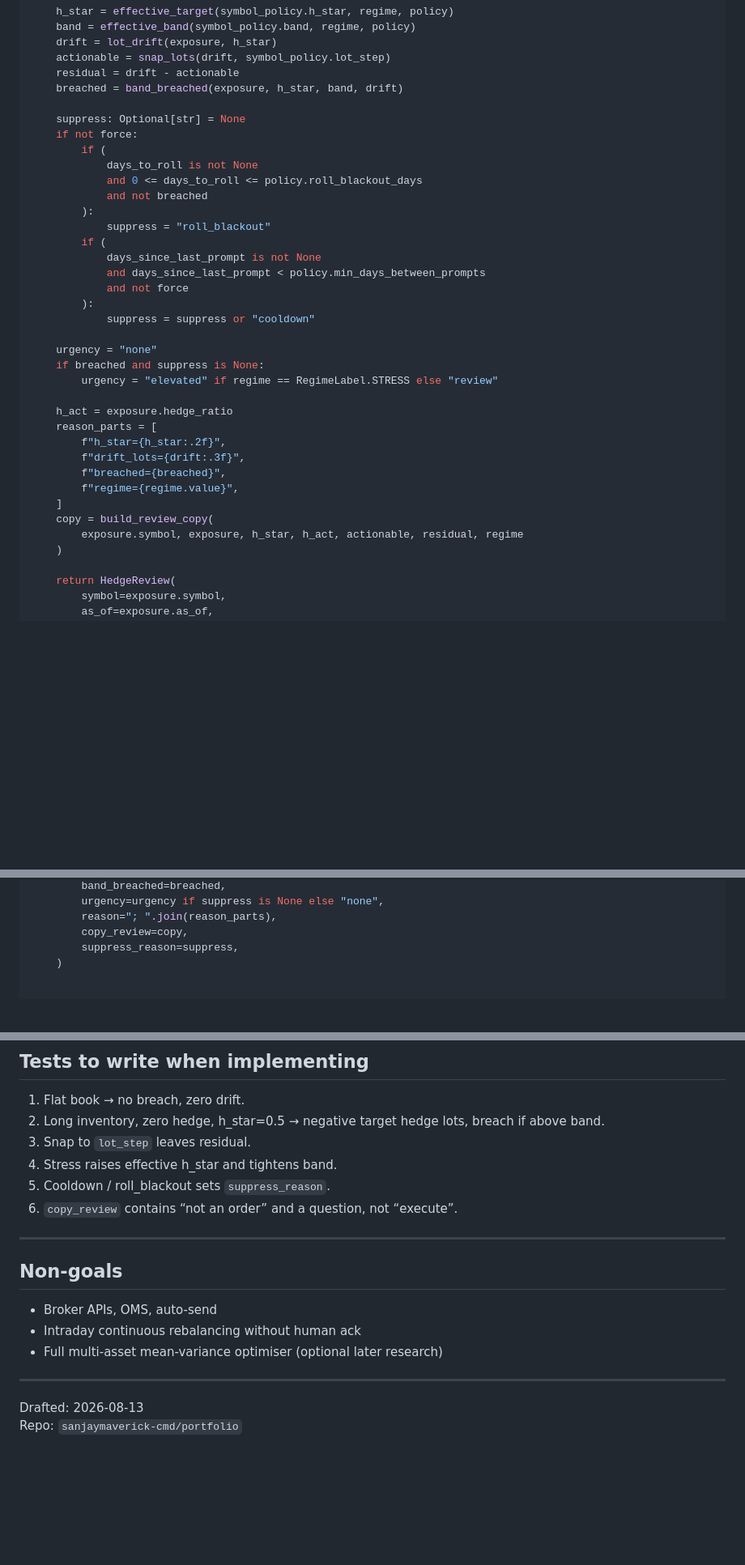
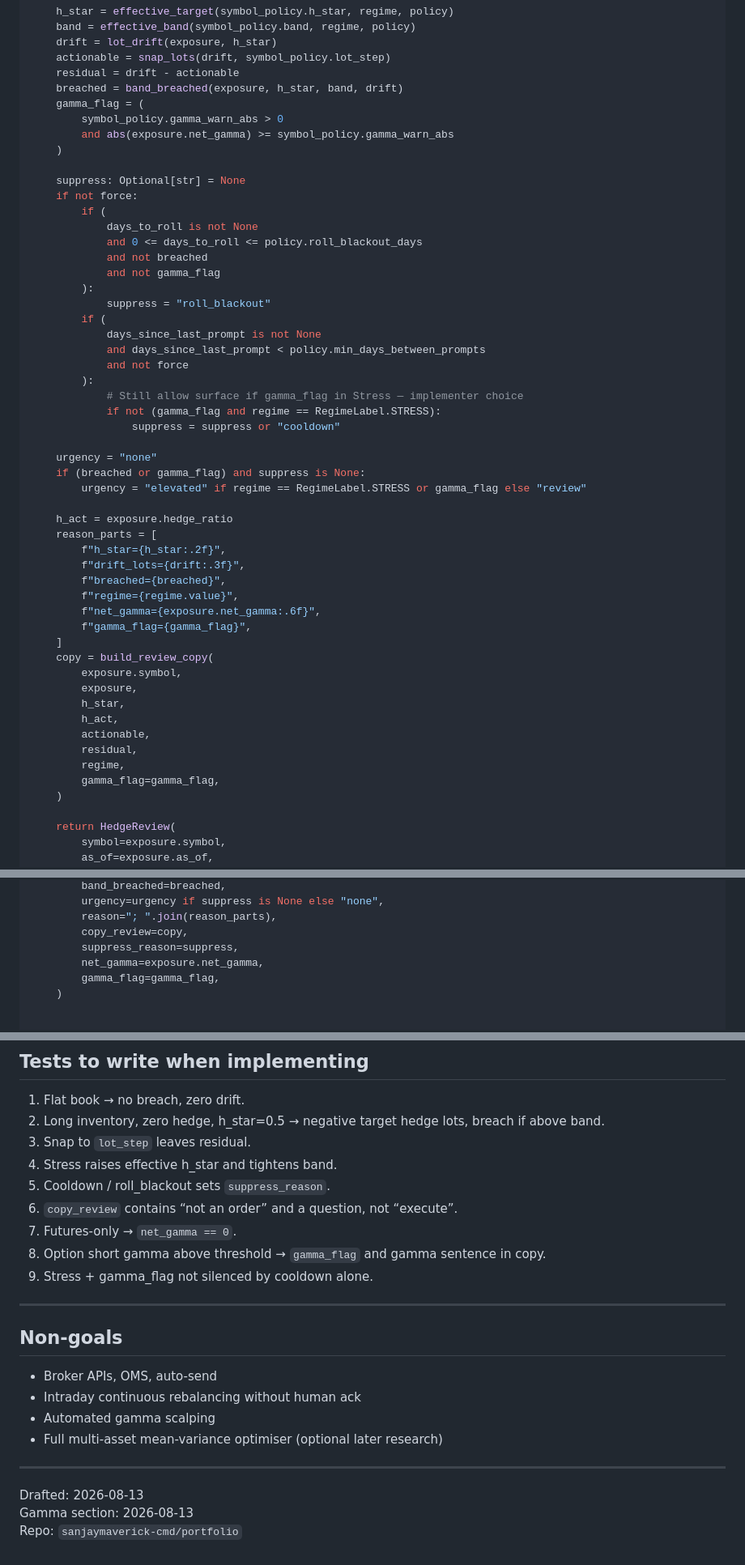
Before and after one commit to sanjaymaverick-cmd/portfolio, a Markdown page: docs/v2/HEDGE_REBALANCE_SKETCH.md, 3 parts joined by grey strips. Shown at 81% size. GitHub-like rendering; blank space fills up the shorter version.

Commit message:
docs: add Gamma risk section to hedge rebalance sketch

```diff
--- a/docs/v2/HEDGE_REBALANCE_SKETCH.md
+++ b/docs/v2/HEDGE_REBALANCE_SKETCH.md
@@ -333,6 +364,10 @@ def evaluate_symbol(
     actionable = snap_lots(drift, symbol_policy.lot_step)
     residual = drift - actionable
     breached = band_breached(exposure, h_star, band, drift)
+    gamma_flag = (
+        symbol_policy.gamma_warn_abs > 0
+        and abs(exposure.net_gamma) >= symbol_policy.gamma_warn_abs
+    )
 
     suppress: Optional[str] = None
     if not force:
@@ -340,6 +375,7 @@ def evaluate_symbol(
             days_to_roll is not None
             and 0 <= days_to_roll <= policy.roll_blackout_days
             and not breached
+            and not gamma_flag
         ):
             suppress = "roll_blackout"
         if (
@@ -347,11 +383,13 @@ def evaluate_symbol(
             and days_since_last_prompt < policy.min_days_between_prompts
             and not force
         ):
-            suppress = suppress or "cooldown"
+            # Still allow surface if gamma_flag in Stress — implementer choice
+            if not (gamma_flag and regime == RegimeLabel.STRESS):
+                suppress = suppress or "cooldown"
 
     urgency = "none"
-    if breached and suppress is None:
-        urgency = "elevated" if regime == RegimeLabel.STRESS else "review"
+    if (breached or gamma_flag) and suppress is None:
+        urgency = "elevated" if regime == RegimeLabel.STRESS or gamma_flag else "review"
 
     h_act = exposure.hedge_ratio
     reason_parts = [
@@ -359,9 +397,18 @@ def evaluate_symbol(
         f"drift_lots={drift:.3f}",
         f"breached={breached}",
         f"regime={regime.value}",
+        f"net_gamma={exposure.net_gamma:.6f}",
+        f"gamma_flag={gamma_flag}",
     ]
     copy = build_review_copy(
-        exposure.symbol, exposure, h_star, h_act, actionable, residual, regime
+        exposure.symbol,
+        exposure,
+        h_star,
+        h_act,
+        actionable,
+        residual,
+        regime,
+        gamma_flag=gamma_flag,
     )
 
     return HedgeReview(
@@ -380,6 +427,8 @@ def evaluate_symbol(
         reason="; ".join(reason_parts),
         copy_review=copy,
         suppress_reason=suppress,
+        net_gamma=exposure.net_gamma,
+        gamma_flag=gamma_flag,
     )
 
 
@@ -486,6 +614,9 @@ policy = HedgeRebalancePolicy(
 4. Stress raises effective h_star and tightens band.
 5. Cooldown / roll_blackout sets `suppress_reason`.
 6. `copy_review` contains “not an order” and a question, not “execute”.
+7. Futures-only → `net_gamma == 0`.
+8. Option short gamma above threshold → `gamma_flag` and gamma sentence in copy.
+9. Stress + gamma_flag not silenced by cooldown alone.
 
 ---
 
@@ -493,9 +624,11 @@ policy = HedgeRebalancePolicy(
 
 - Broker APIs, OMS, auto-send
 - Intraday continuous rebalancing without human ack
+- Automated gamma scalping
 - Full multi-asset mean-variance optimiser (optional later research)
 
 ---
 
 Drafted: 2026-08-13
+Gamma section: 2026-08-13
 Repo: `sanjaymaverick-cmd/portfolio`
```
Also changed, not shown: other parts of docs/v2/HEDGE_REBALANCE_SKETCH.md (+126 -16 lines).
